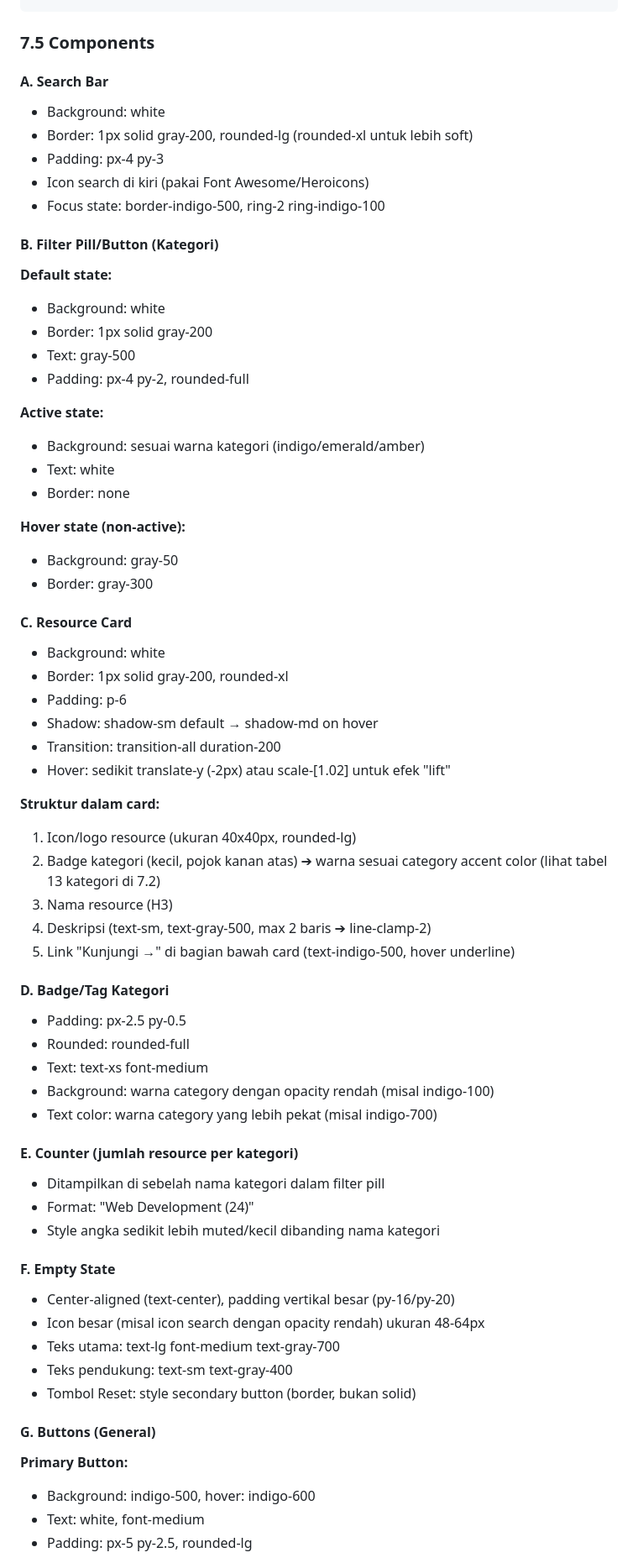
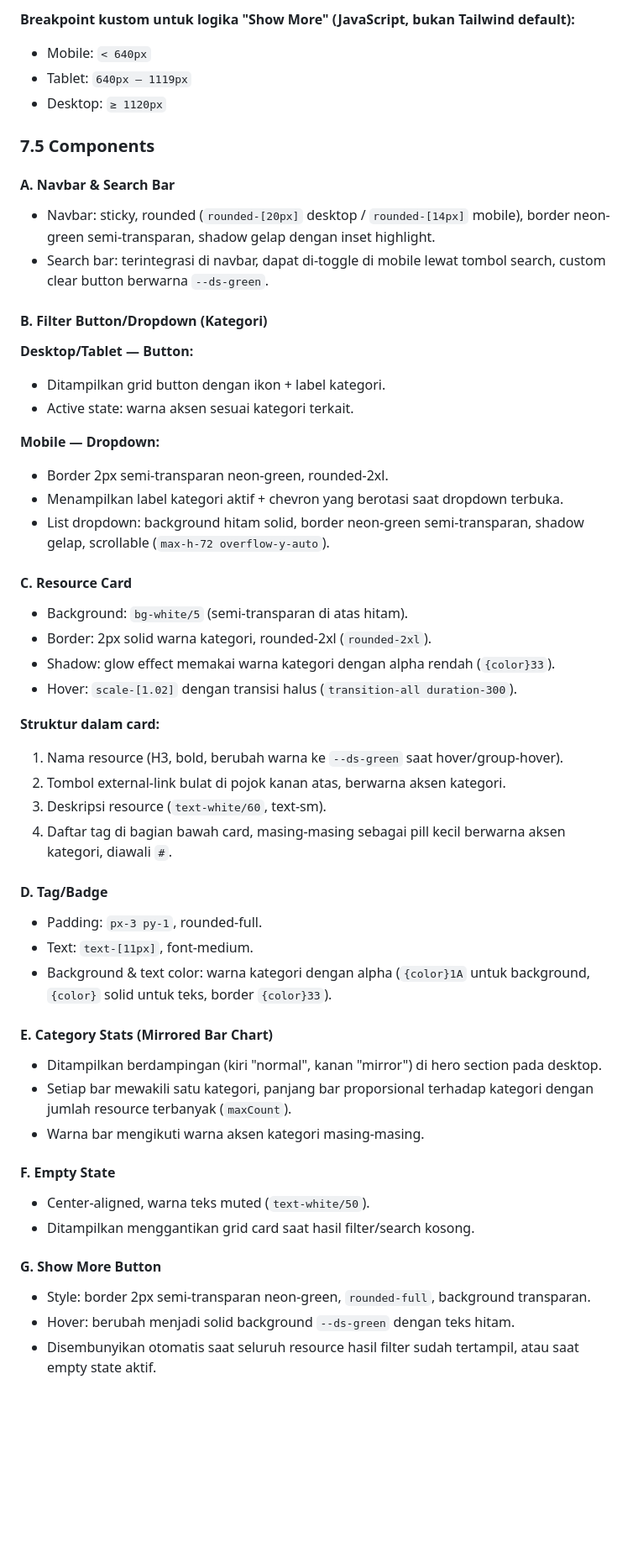
Before and after one commit to XDON1/Kittr, a Markdown page: PRD.md, the part around one of its changes. Shown at 84% size. Drawn GitHub-style; blank space fills up the shorter version.

````diff
--- a/PRD.md
+++ b/PRD.md
@@ -324,75 +320,62 @@ Font Family:
 ```
+
+**Breakpoint kustom untuk logika "Show More" (JavaScript, bukan Tailwind default):**
+
+- Mobile: `< 640px`
+- Tablet: `640px – 1119px`
+- Desktop: `≥ 1120px`
 
 ### 7.5 Components
 
-#### A. Search Bar
+#### A. Navbar & Search Bar
 
-- Background: white
-- Border: 1px solid gray-200, rounded-lg (rounded-xl untuk lebih soft)
-- Padding: px-4 py-3
-- Icon search di kiri (pakai Font Awesome/Heroicons)
-- Focus state: border-indigo-500, ring-2 ring-indigo-100
+- Navbar: sticky, rounded (`rounded-[20px]` desktop / `rounded-[14px]` mobile), border neon-green semi-transparan, shadow gelap dengan inset highlight.
+- Search bar: terintegrasi di navbar, dapat di-toggle di mobile lewat tombol search, custom clear button berwarna `--ds-green`.
 
-#### B. Filter Pill/Button (Kategori)
+#### B. Filter Button/Dropdown (Kategori)
 
-**Default state:**
-- Background: white
-- Border: 1px solid gray-200
-- Text: gray-500
-- Padding: px-4 py-2, rounded-full
+**Desktop/Tablet — Button:**
+- Ditampilkan grid button dengan ikon + label kategori.
+- Active state: warna aksen sesuai kategori terkait.
 
-**Active state:**
-- Background: sesuai warna kategori (indigo/emerald/amber)
-- Text: white
-- Border: none
-
-**Hover state (non-active):**
-- Background: gray-50
-- Border: gray-300
+**Mobile — Dropdown:**
+- Border 2px semi-transparan neon-green, rounded-2xl.
+- Menampilkan label kategori aktif + chevron yang berotasi saat dropdown terbuka.
+- List dropdown: background hitam solid, border neon-green semi-transparan, shadow gelap, scrollable (`max-h-72 overflow-y-auto`).
 
 #### C. Resource Card
 
-- Background: white
-- Border: 1px solid gray-200, rounded-xl
-- Padding: p-6
-- Shadow: shadow-sm default → shadow-md on hover
-- Transition: transition-all duration-200
-- Hover: sedikit translate-y (-2px) atau scale-[1.02] untuk efek "lift"
+- Background: `bg-white/5` (semi-transparan di atas hitam).
+- Border: 2px solid warna kategori, rounded-2xl (`rounded-2xl`).
+- Shadow: glow effect memakai warna kategori dengan alpha rendah (`{color}33`).
+- Hover: `scale-[1.02]` dengan transisi halus (`transition-all duration-300`).
 
 **Struktur dalam card:**
-1. Icon/logo resource (ukuran 40x40px, rounded-lg)
-2. Badge kategori (kecil, pojok kanan atas) ➔ warna sesuai category accent color (lihat tabel 13 kategori di 7.2)
-3. Nama resource (H3)
-4. Deskripsi (text-sm, text-gray-500, max 2 baris ➔ line-clamp-2)
-5. Link "Kunjungi →" di bagian bawah card (text-indigo-500, hover underline)
+1. Nama resource (H3, bold, berubah warna ke `--ds-green` saat hover/group-hover).
+2. Tombol external-link bulat di pojok kanan atas, berwarna aksen kategori.
+3. Deskripsi resource (`text-white/60`, text-sm).
+4. Daftar tag di bagian bawah card, masing-masing sebagai pill kecil berwarna aksen kategori, diawali `#`.
 
+#### D. Tag/Badge
 
-#### D. Badge/Tag Kategori
+- Padding: `px-3 py-1`, rounded-full.
+- Text: `text-[11px]`, font-medium.
+- Background & text color: warna kategori dengan alpha (`{color}1A` untuk background, `{color}` solid untuk teks, border `{color}33`).
 
-- Padding: px-2.5 py-0.5
-- Rounded: rounded-full
-- Text: text-xs font-medium
-- Background: warna category dengan opacity rendah (misal indigo-100)
-- Text color: warna category yang lebih pekat (misal indigo-700)
+#### E. Category Stats (Mirrored Bar Chart)
 
-#### E. Counter (jumlah resource per kategori)
-
-- Ditampilkan di sebelah nama kategori dalam filter pill
-- Format: "Web Development (24)"
-- Style angka sedikit lebih muted/kecil dibanding nama kategori
+- Ditampilkan berdampingan (kiri "normal", kanan "mirror") di hero section pada desktop.
+- Setiap bar mewakili satu kategori, panjang bar proporsional terhadap kategori dengan jumlah resource terbanyak (`maxCount`).
+- Warna bar mengikuti warna aksen kategori masing-masing.
 
 #### F. Empty State
 
-- Center-aligned (text-center), padding vertikal besar (py-16/py-20)
-- Icon besar (misal icon search dengan opacity rendah) ukuran 48-64px
-- Teks utama: text-lg font-medium text-gray-700
-- Teks pendukung: text-sm text-gray-400
-- Tombol Reset: style secondary button (border, bukan solid)
+- Center-aligned, warna teks muted (`text-white/50`).
+- Ditampilkan menggantikan grid card saat hasil filter/search kosong.
 
-#### G. Buttons (General)
+#### G. Show More Button
 
-**Primary Button:**
-- Background: indigo-500, hover: indigo-600
-- Text: white, font-medium
-- Padding: px-5 py-2.5, rounded-lg
+- Style: border 2px semi-transparan neon-green, `rounded-full`, background transparan.
+- Hover: berubah menjadi solid background `--ds-green` dengan teks hitam.
+- Disembunyikan otomatis saat seluruh resource hasil filter sudah tertampil, atau saat empty state aktif.
 
````
Also changed, not shown: other parts of PRD.md (+195 -194 lines).
